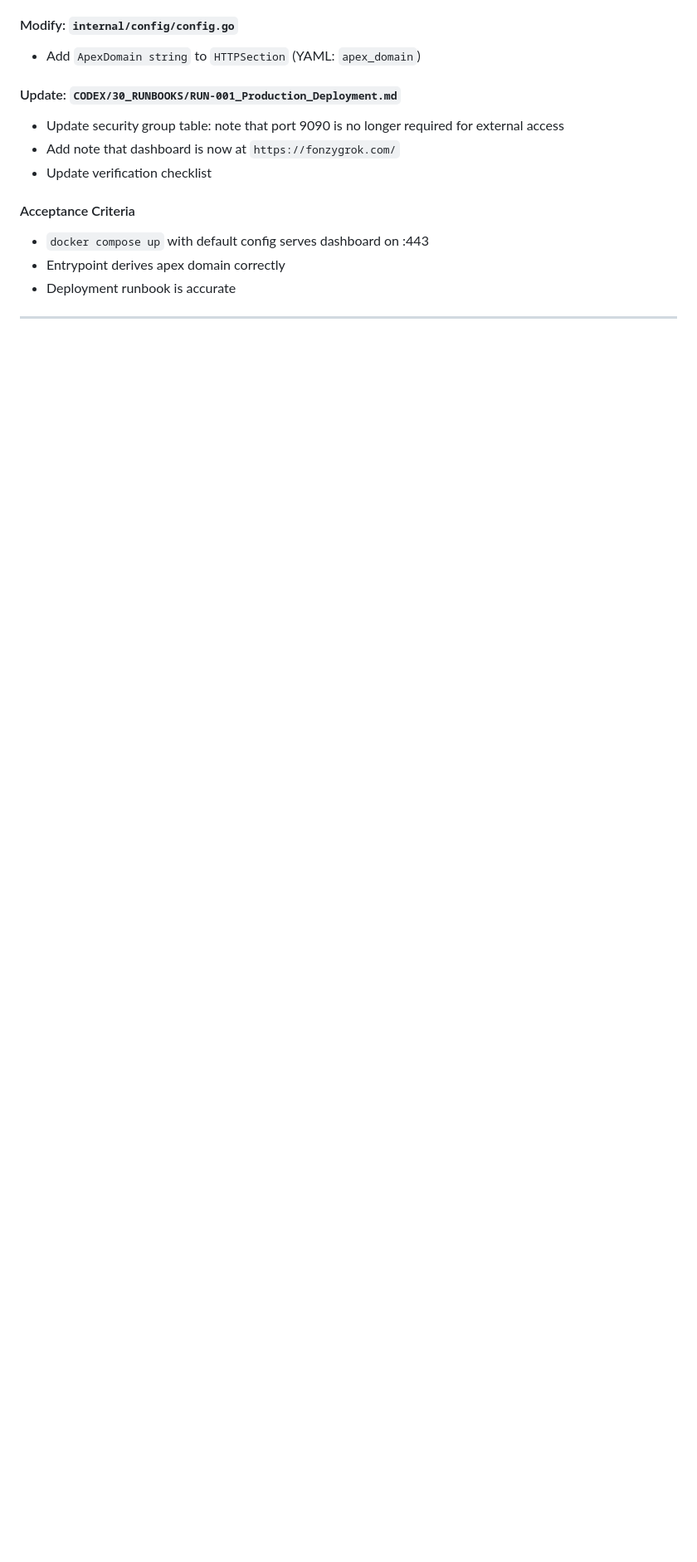
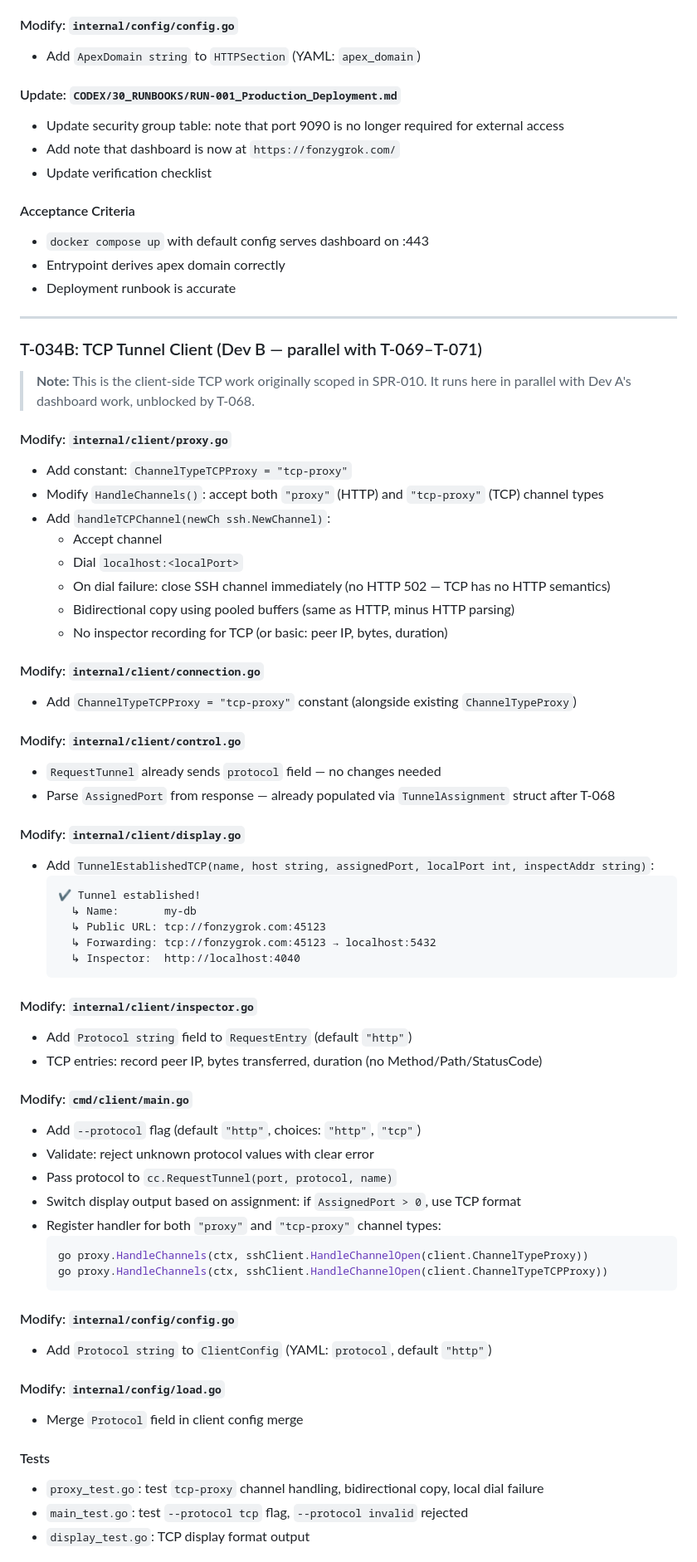
Before and after one commit to johncrowleydev/fonzygrok, a Markdown page: CODEX/05_PROJECT/SPR-020_Dashboard_Edge.md, the part around one of its changes. Shown at 83% size. Rendered like a GitHub page; blank space fills up the shorter version.

Commit message:
docs(SPR-020): v2 — restructure for parallel execution (Dev A + Dev B), add T-068 proto prereq and T-034B client TCP

````diff
--- a/CODEX/05_PROJECT/SPR-020_Dashboard_Edge.md
+++ b/CODEX/05_PROJECT/SPR-020_Dashboard_Edge.md
@@ -252,3 +307,69 @@ Light theme palette suggestion (developer may refine):
 
 ---
 
+### T-034B: TCP Tunnel Client (Dev B — parallel with T-069–T-071)
+
+> **Note:** This is the client-side TCP work originally scoped in SPR-010. It runs here in parallel with Dev A's dashboard work, unblocked by T-068.
+
+#### Modify: `internal/client/proxy.go`
+
+- Add constant: `ChannelTypeTCPProxy = "tcp-proxy"`
+- Modify `HandleChannels()`: accept both `"proxy"` (HTTP) and `"tcp-proxy"` (TCP) channel types
+- Add `handleTCPChannel(newCh ssh.NewChannel)`:
+  - Accept channel
+  - Dial `localhost:<localPort>`
+  - On dial failure: close SSH channel immediately (no HTTP 502 — TCP has no HTTP semantics)
+  - Bidirectional copy using pooled buffers (same as HTTP, minus HTTP parsing)
+  - No inspector recording for TCP (or basic: peer IP, bytes, duration)
+
+#### Modify: `internal/client/connection.go`
+
+- Add `ChannelTypeTCPProxy = "tcp-proxy"` constant (alongside existing `ChannelTypeProxy`)
+
+#### Modify: `internal/client/control.go`
+
+- `RequestTunnel` already sends `protocol` field — no changes needed
+- Parse `AssignedPort` from response — already populated via `TunnelAssignment` struct after T-068
+
+#### Modify: `internal/client/display.go`
+
+- Add `TunnelEstablishedTCP(name, host string, assignedPort, localPort int, inspectAddr string)`:
+  ```
+  ✔ Tunnel established!
+    ↳ Name:       my-db
+    ↳ Public URL: tcp://fonzygrok.com:45123
+    ↳ Forwarding: tcp://fonzygrok.com:45123 → localhost:5432
+    ↳ Inspector:  http://localhost:4040
+  ```
+
+#### Modify: `internal/client/inspector.go`
+
+- Add `Protocol string` field to `RequestEntry` (default `"http"`)
+- TCP entries: record peer IP, bytes transferred, duration (no Method/Path/StatusCode)
+
+#### Modify: `cmd/client/main.go`
+
+- Add `--protocol` flag (default `"http"`, choices: `"http"`, `"tcp"`)
+- Validate: reject unknown protocol values with clear error
+- Pass protocol to `cc.RequestTunnel(port, protocol, name)`
+- Switch display output based on assignment: if `AssignedPort > 0`, use TCP format
+- Register handler for both `"proxy"` and `"tcp-proxy"` channel types:
+  ```go
+  go proxy.HandleChannels(ctx, sshClient.HandleChannelOpen(client.ChannelTypeProxy))
+  go proxy.HandleChannels(ctx, sshClient.HandleChannelOpen(client.ChannelTypeTCPProxy))
+  ```
+
+#### Modify: `internal/config/config.go`
+
+- Add `Protocol string` to `ClientConfig` (YAML: `protocol`, default `"http"`)
+
+#### Modify: `internal/config/load.go`
+
+- Merge `Protocol` field in client config merge
+
+#### Tests
+
+- `proxy_test.go`: test `tcp-proxy` channel handling, bidirectional copy, local dial failure
+- `main_test.go`: test `--protocol tcp` flag, `--protocol invalid` rejected
+- `display_test.go`: TCP display format output
+
````
Also changed, not shown: other parts of CODEX/05_PROJECT/SPR-020_Dashboard_Edge.md (+78 -9 lines).
